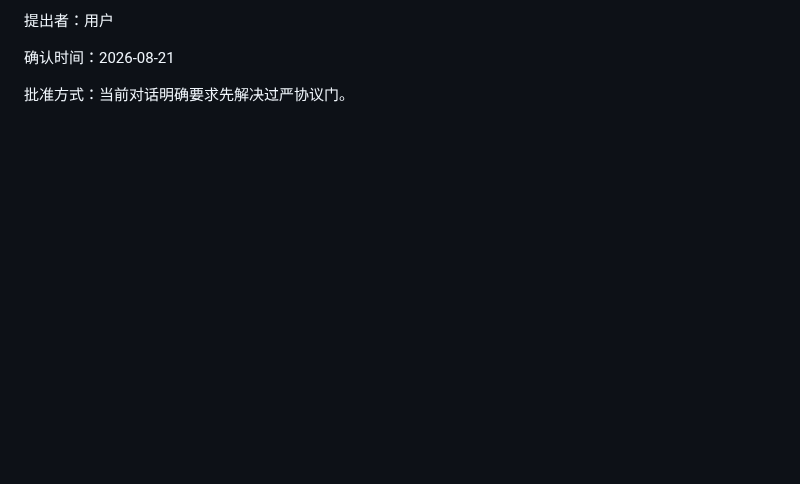
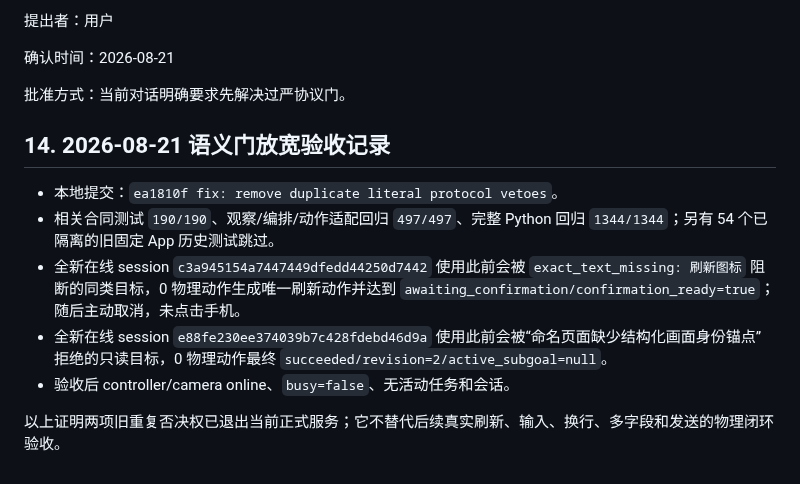
Before and after one commit to q2904047615-jpg/phone-visual-agent, a Markdown page: 用户决策与协议边界.md, the part around the change. Drawn GitHub-style; blank space fills up the shorter version.

Commit message:
docs: record relaxed semantic gate acceptance

```diff
--- a/用户决策与协议边界.md
+++ b/用户决策与协议边界.md
@@ -150,3 +150,13 @@ DeepSeek task graph、TaskSemanticIR、UIScene、Qwen choice、Policy、Controll
 确认时间：2026-08-21
 
 批准方式：当前对话明确要求先解决过严协议门。
+
+## 14. 2026-08-21 语义门放宽验收记录
+
+- 本地提交：`ea1810f fix: remove duplicate literal protocol vetoes`。
+- 相关合同测试 `190/190`、观察/编排/动作适配回归 `497/497`、完整 Python 回归 `1344/1344`；另有 54 个已隔离的旧固定 App 历史测试跳过。
+- 全新在线 session `c3a945154a7447449dfedd44250d7442` 使用此前会被 `exact_text_missing: 刷新图标` 阻断的同类目标，0 物理动作生成唯一刷新动作并达到 `awaiting_confirmation/confirmation_ready=true`；随后主动取消，未点击手机。
+- 全新在线 session `e88fe230ee374039b7c428fdebd46d9a` 使用此前会被“命名页面缺少结构化画面身份锚点”拒绝的只读目标，0 物理动作最终 `succeeded/revision=2/active_subgoal=null`。
+- 验收后 controller/camera online、`busy=false`、无活动任务和会话。
+
+以上证明两项旧重复否决权已退出当前正式服务；它不替代后续真实刷新、输入、换行、多字段和发送的物理闭环验收。
```
